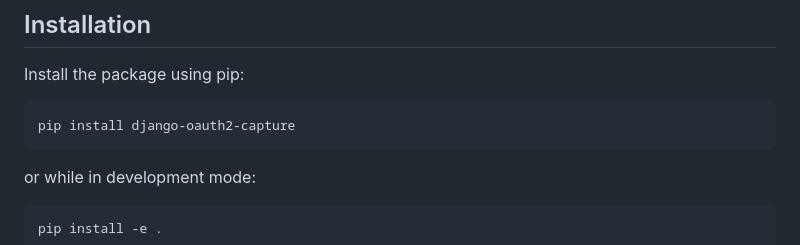
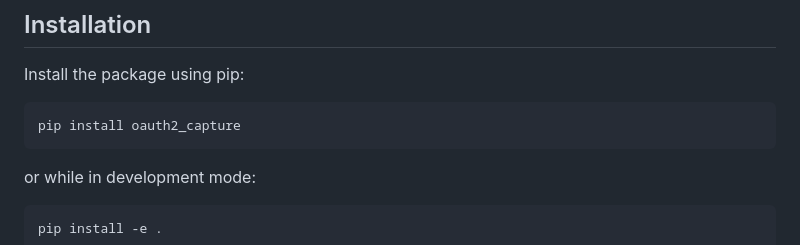
Before and after one commit to heysamtexas/django-oauth2-capture, a Markdown page: README.md, the part around the change. Rendered like a GitHub page.

Commit message:
docs(readme): fix pip install commands

````diff
--- a/README.md
+++ b/README.md
@@ -25,7 +25,7 @@ configure the package.
 Install the package using pip:
 
 ```bash
-pip install django-oauth2-capture
+pip install oauth2_capture
 ```
 or while in development mode:
 ```bash
````
